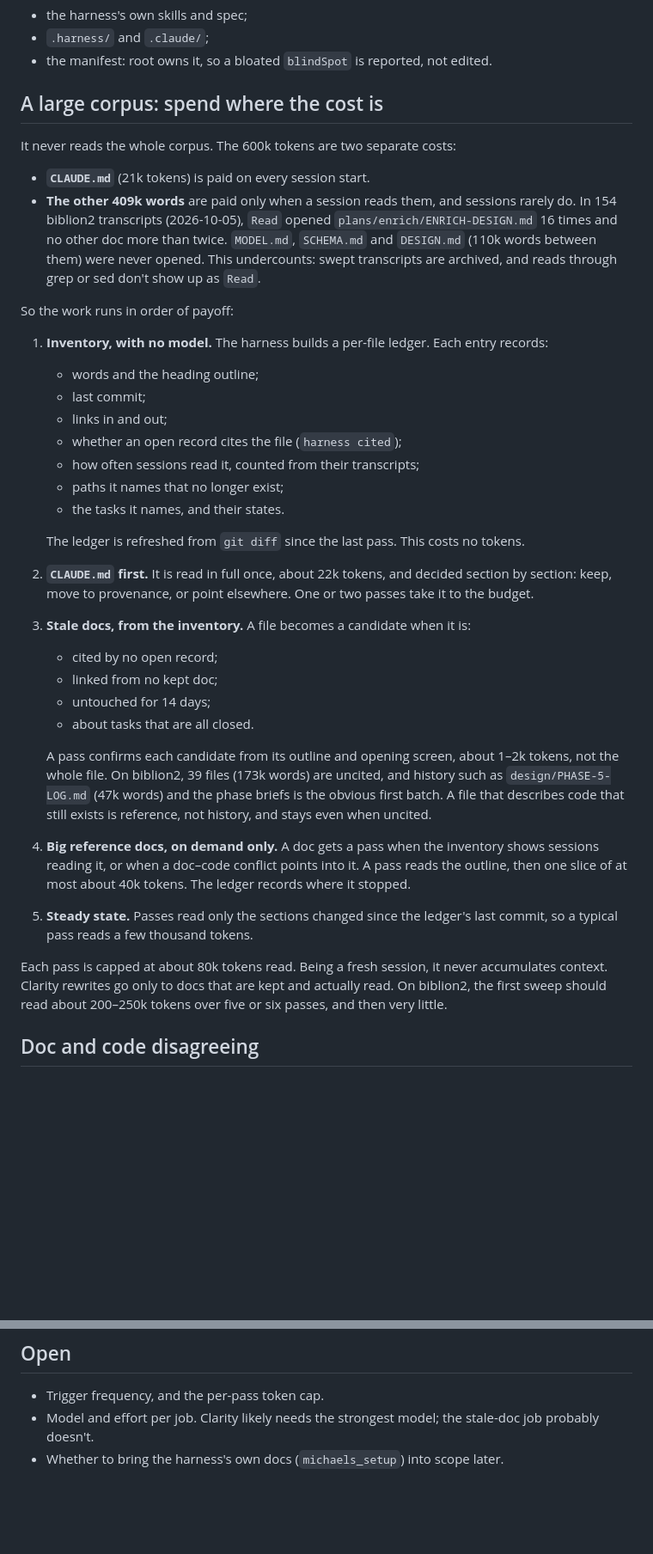
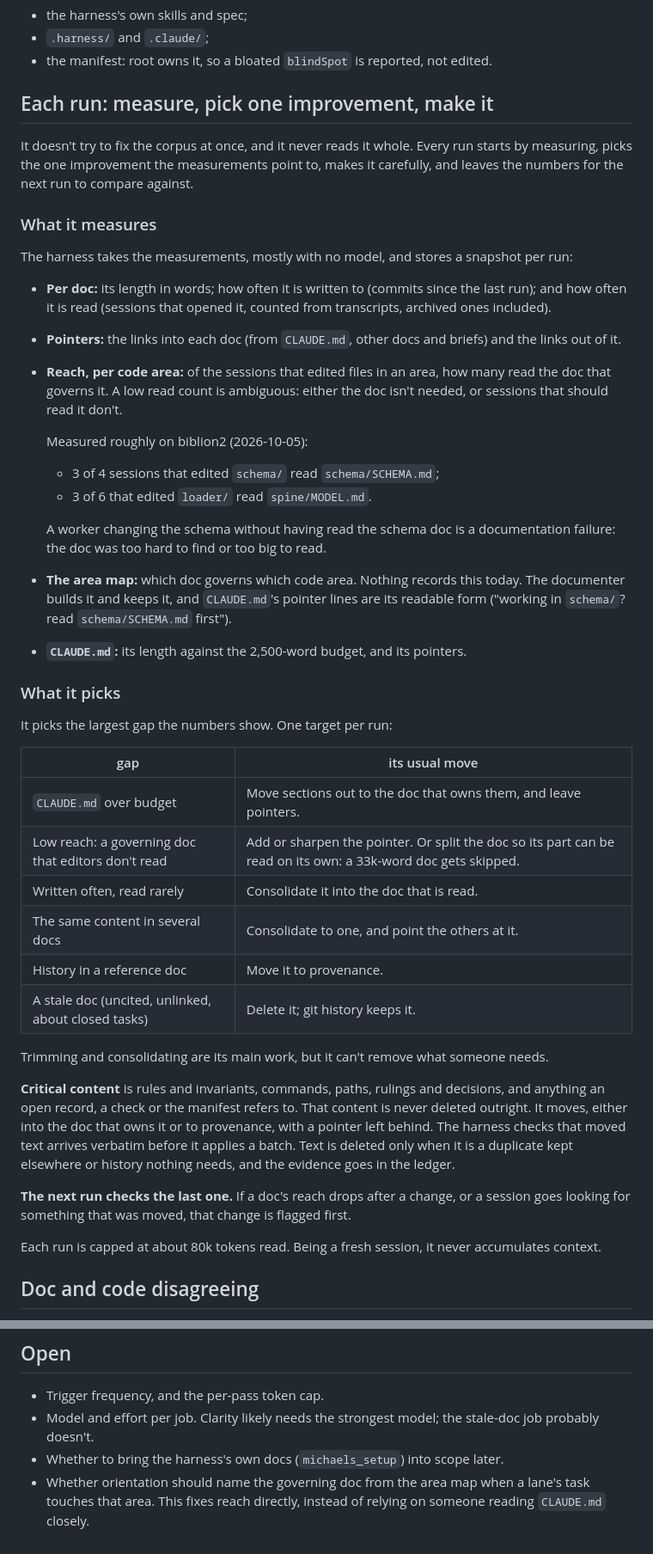
Before and after one commit to msinclair-sudo/claude-code-setup, a Markdown page: harness/design/documenter.md, 2 parts joined by grey strips. Shown at 86% size. Rendered like a GitHub page; blank space fills up the shorter version.

Commit message:
harness design: documenter runs measure, pick one improvement, make it — reach per code area, the area map, critical content moves and never vanishes
Co-Authored-By: Claude Opus 5.5 (1M context) <noreply@anthropic.com>
Claude-Session: https://claude.ai/code/session_01B7AWgSXoWxkAadTBQkxKbK

```diff
--- a/harness/design/documenter.md
+++ b/harness/design/documenter.md
@@ -40,50 +40,60 @@ It never orchestrates, touches code, decides intent, or writes briefs.
 - `.harness/` and `.claude/`;
 - the manifest: root owns it, so a bloated `blindSpot` is reported, not edited.
 
-## A large corpus: spend where the cost is
+## Each run: measure, pick one improvement, make it
 
-It never reads the whole corpus. The 600k tokens are two separate costs:
+It doesn't try to fix the corpus at once, and it never reads it whole. Every run starts by
+measuring, picks the one improvement the measurements point to, makes it carefully, and leaves the
+numbers for the next run to compare against.
 
-- **`CLAUDE.md`** (21k tokens) is paid on every session start.
-- **The other 409k words** are paid only when a session reads them, and sessions rarely do. In 154
-  biblion2 transcripts (2026-10-05), `Read` opened `plans/enrich/ENRICH-DESIGN.md` 16 times and no
-  other doc more than twice. `MODEL.md`, `SCHEMA.md` and `DESIGN.md` (110k words between them) were
-  never opened. This undercounts: swept transcripts are archived, and reads through grep or sed
-  don't show up as `Read`.
+### What it measures
 
-So the work runs in order of payoff:
+The harness takes the measurements, mostly with no model, and stores a snapshot per run:
 
-1. **Inventory, with no model.** The harness builds a per-file ledger. Each entry records:
-   - words and the heading outline;
-   - last commit;
-   - links in and out;
-   - whether an open record cites the file (`harness cited`);
-   - how often sessions read it, counted from their transcripts;
-   - paths it names that no longer exist;
-   - the tasks it names, and their states.
+- **Per doc:** its length in words; how often it is written to (commits since the last run); and
+  how often it is read (sessions that opened it, counted from transcripts, archived ones included).
+- **Pointers:** the links into each doc (from `CLAUDE.md`, other docs and briefs) and the links out
+  of it.
+- **Reach, per code area:** of the sessions that edited files in an area, how many read the doc
+  that governs it. A low read count is ambiguous: either the doc isn't needed, or sessions that
+  should read it don't.
 
-   The ledger is refreshed from `git diff` since the last pass. This costs no tokens.
-2. **`CLAUDE.md` first.** It is read in full once, about 22k tokens, and decided section by section:
-   keep, move to provenance, or point elsewhere. One or two passes take it to the budget.
-3. **Stale docs, from the inventory.** A file becomes a candidate when it is:
-   - cited by no open record;
-   - linked from no kept doc;
-   - untouched for 14 days;
-   - about tasks that are all closed.
+  Measured roughly on biblion2 (2026-10-05):
+  - 3 of 4 sessions that edited `schema/` read `schema/SCHEMA.md`;
+  - 3 of 6 that edited `loader/` read `spine/MODEL.md`.
 
-   A pass confirms each candidate from its outline and opening screen, about 1–2k tokens, not the
-   whole file. On biblion2, 39 files (173k words) are uncited, and history such as
-   `design/PHASE-5-LOG.md` (47k words) and the phase briefs is the obvious first batch. A file
-   that describes code that still exists is reference, not history, and stays even when uncited.
-4. **Big reference docs, on demand only.** A doc gets a pass when the inventory shows sessions
-   reading it, or when a doc–code conflict points into it. A pass reads the outline, then one slice
-   of at most about 40k tokens. The ledger records where it stopped.
-5. **Steady state.** Passes read only the sections changed since the ledger's last commit, so a
-   typical pass reads a few thousand tokens.
+  A worker changing the schema without having read the schema doc is a documentation failure: the
+  doc was too hard to find or too big to read.
+- **The area map:** which doc governs which code area. Nothing records this today. The documenter
+  builds it and keeps it, and `CLAUDE.md`'s pointer lines are its readable form ("working in
+  `schema/`? read `schema/SCHEMA.md` first").
+- **`CLAUDE.md`:** its length against the 2,500-word budget, and its pointers.
 
-Each pass is capped at about 80k tokens read. Being a fresh session, it never accumulates context.
-Clarity rewrites go only to docs that are kept and actually read. On biblion2, the first sweep should
-read about 200–250k tokens over five or six passes, and then very little.
+### What it picks
+
+It picks the largest gap the numbers show. One target per run:
+
+| gap | its usual move |
+| --- | --- |
+| `CLAUDE.md` over budget | Move sections out to the doc that owns them, and leave pointers. |
+| Low reach: a governing doc that editors don't read | Add or sharpen the pointer. Or split the doc so its part can be read on its own: a 33k-word doc gets skipped. |
+| Written often, read rarely | Consolidate it into the doc that is read. |
+| The same content in several docs | Consolidate to one, and point the others at it. |
+| History in a reference doc | Move it to provenance. |
+| A stale doc (uncited, unlinked, about closed tasks) | Delete it; git history keeps it. |
+
+Trimming and consolidating are its main work, but it can't remove what someone needs.
+
+**Critical content** is rules and invariants, commands, paths, rulings and decisions, and anything
+an open record, a check or the manifest refers to. That content is never deleted outright. It moves,
+either into the doc that owns it or to provenance, with a pointer left behind. The harness checks
+that moved text arrives verbatim before it applies a batch. Text is deleted only when it is a
+duplicate kept elsewhere or history nothing needs, and the evidence goes in the ledger.
+
+**The next run checks the last one.** If a doc's reach drops after a change, or a session goes
+looking for something that was moved, that change is flagged first.
+
+Each run is capped at about 80k tokens read. Being a fresh session, it never accumulates context.
 
 ## Doc and code disagreeing
 
@@ -143,3 +153,5 @@ A side card beside the intermediary's shows:
 - Model and effort per job. Clarity likely needs the strongest model; the stale-doc job probably
   doesn't.
 - Whether to bring the harness's own docs (`michaels_setup`) into scope later.
+- Whether orientation should name the governing doc from the area map when a lane's task touches
+  that area. This fixes reach directly, instead of relying on someone reading `CLAUDE.md` closely.
```
